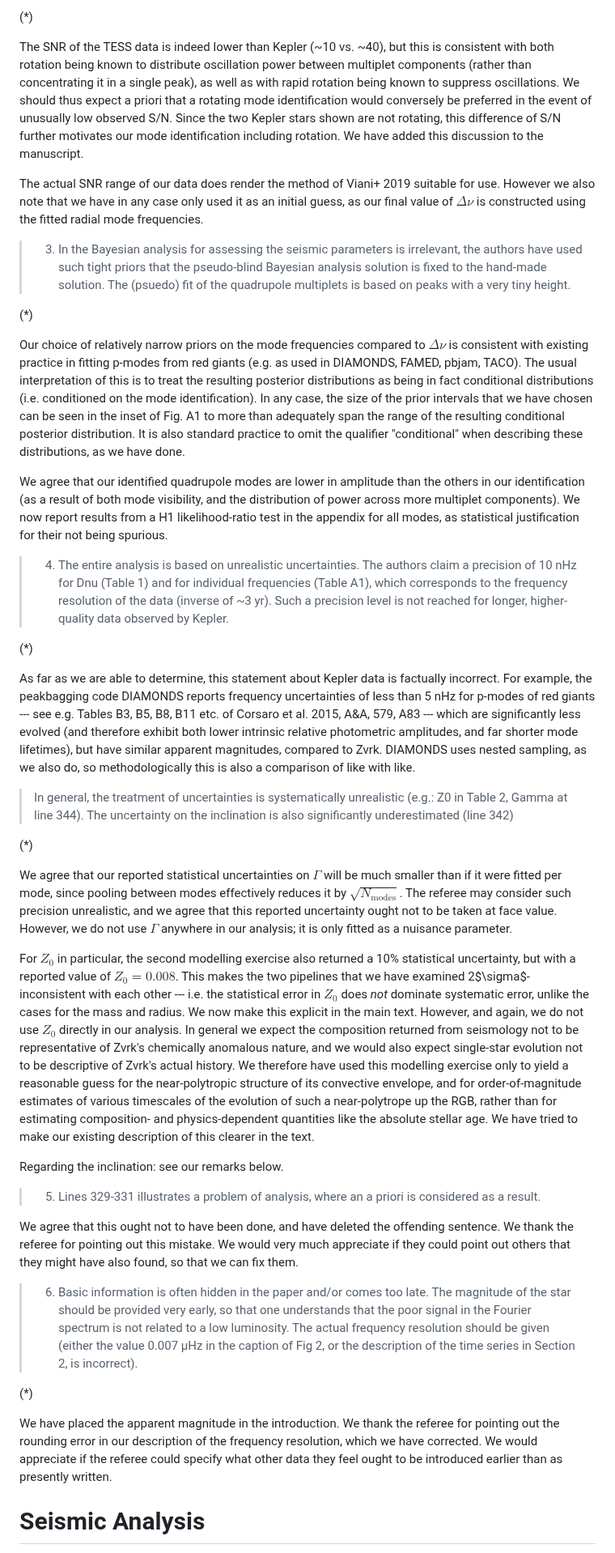
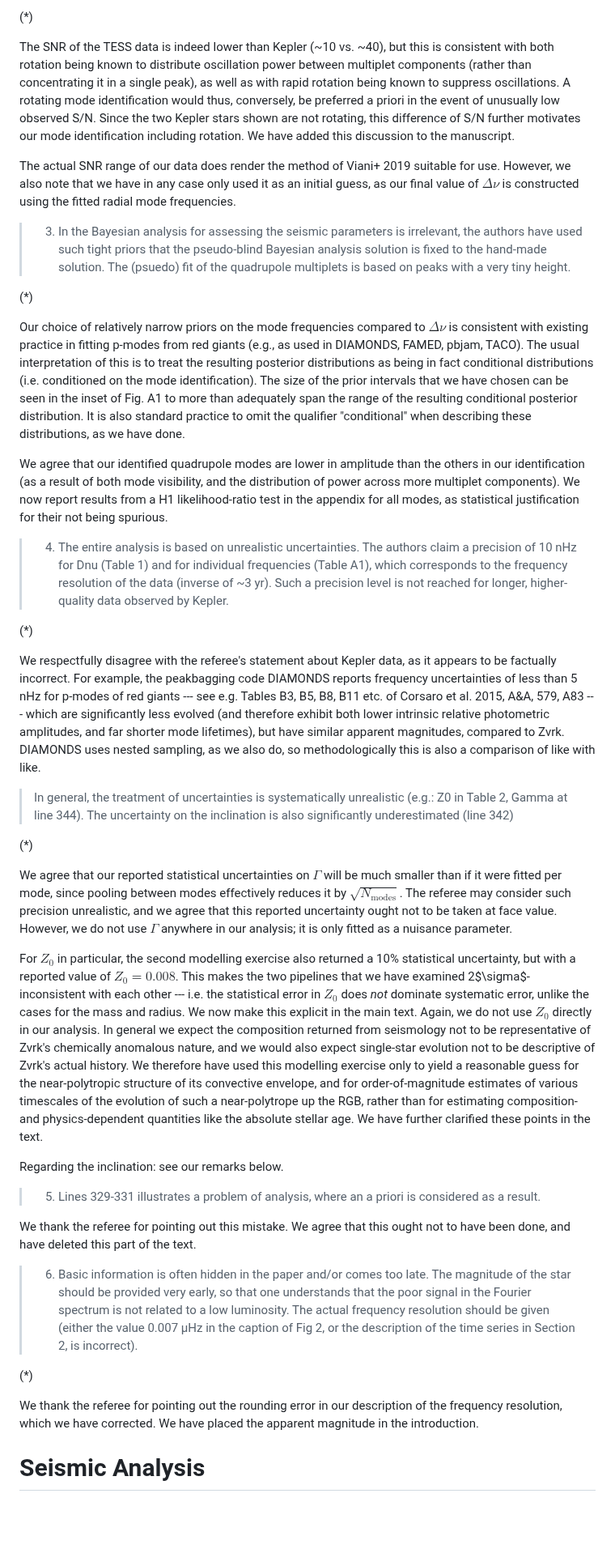
Before and after one commit to darthoctopus/zvrk, a Markdown page: Writeup/referee reports/1_reply.md, the part around one of its changes. Shown at 81% size. Drawn GitHub-style; blank space fills up the shorter version.

```diff
--- a/Writeup/referee reports/1_reply.md
+++ b/Writeup/referee reports/1_reply.md
@@ -24,15 +28,15 @@ We have now rectified the figure by showing the background-divided PS in the fir
 
 (*)
 
-The SNR of the TESS data is indeed lower than Kepler (~10 vs. ~40), but this is consistent with both rotation being known to distribute oscillation power between multiplet components (rather than concentrating it in a single peak), as well as with rapid rotation being known to suppress oscillations. We should thus expect a priori that a rotating mode identification would conversely be preferred in the event of unusually low observed S/N. Since the two Kepler stars shown are not rotating, this difference of S/N further motivates our mode identification including rotation. We have added this discussion to the manuscript.
+The SNR of the TESS data is indeed lower than Kepler (~10 vs. ~40), but this is consistent with both rotation being known to distribute oscillation power between multiplet components (rather than concentrating it in a single peak), as well as with rapid rotation being known to suppress oscillations. A rotating mode identification would thus, conversely, be preferred a priori in the event of unusually low observed S/N. Since the two Kepler stars shown are not rotating, this difference of S/N further motivates our mode identification including rotation. We have added this discussion to the manuscript.
 
-The actual SNR range of our data does render the method of Viani+ 2019 suitable for use. However we also note that we have in any case only used it as an initial guess, as our final value of $\Delta\nu$ is constructed using the fitted radial mode frequencies.
+The actual SNR range of our data does render the method of Viani+ 2019 suitable for use. However, we also note that we have in any case only used it as an initial guess, as our final value of $\Delta\nu$ is constructed using the fitted radial mode frequencies.
 
 > 3) In the Bayesian analysis for assessing the seismic parameters is irrelevant, the authors have used such tight priors that the pseudo-blind Bayesian analysis solution is fixed to the hand-made solution. The (psuedo) fit of the quadrupole multiplets is based on peaks with a very tiny height.
 
 (*)
 
-Our choice of relatively narrow priors on the mode frequencies compared to $\Delta\nu$ is consistent with existing practice in fitting p-modes from red giants (e.g. as used in DIAMONDS, FAMED, pbjam, TACO). The usual interpretation of this is to treat the resulting posterior distributions as being in fact conditional distributions (i.e. conditioned on the mode identification). In any case, the size of the prior intervals that we have chosen can be seen in the inset of Fig. A1 to more than adequately span the range of the resulting conditional posterior distribution. It is also standard practice to omit the qualifier "conditional" when describing these distributions, as we have done.
+Our choice of relatively narrow priors on the mode frequencies compared to $\Delta\nu$ is consistent with existing practice in fitting p-modes from red giants (e.g., as used in DIAMONDS, FAMED, pbjam, TACO). The usual interpretation of this is to treat the resulting posterior distributions as being in fact conditional distributions (i.e. conditioned on the mode identification). The size of the prior intervals that we have chosen can be seen in the inset of Fig. A1 to more than adequately span the range of the resulting conditional posterior distribution. It is also standard practice to omit the qualifier "conditional" when describing these distributions, as we have done.
 
 We agree that our identified quadrupole modes are lower in amplitude than the others in our identification (as a result of both mode visibility, and the distribution of power across more multiplet components). We now report results from a H1 likelihood-ratio test in the appendix for all modes, as statistical justification for their not being spurious.
 
@@ -40,7 +44,7 @@ We agree that our identified quadrupole modes are lower in amplitude than the ot
 
 (*)
 
-As far as we are able to determine, this statement about Kepler data is factually incorrect. For example, the peakbagging code DIAMONDS reports frequency uncertainties of less than 5 nHz for p-modes of red giants --- see e.g. Tables B3, B5, B8, B11 etc. of Corsaro et al. 2015, A&A, 579, A83 --- which are significantly less evolved (and therefore exhibit both lower intrinsic relative photometric amplitudes, and far shorter mode lifetimes), but have similar apparent magnitudes, compared to Zvrk. DIAMONDS uses nested sampling, as we also do, so methodologically this is also a comparison of like with like.
+We respectfully disagree with the referee's statement about Kepler data, as it appears to be factually incorrect. For example, the peakbagging code DIAMONDS reports frequency uncertainties of less than 5 nHz for p-modes of red giants --- see e.g. Tables B3, B5, B8, B11 etc. of Corsaro et al. 2015, A&A, 579, A83 --- which are significantly less evolved (and therefore exhibit both lower intrinsic relative photometric amplitudes, and far shorter mode lifetimes), but have similar apparent magnitudes, compared to Zvrk. DIAMONDS uses nested sampling, as we also do, so methodologically this is also a comparison of like with like.
 
 > In general, the treatment of uncertainties is systematically unrealistic (e.g.: Z0 in Table 2, Gamma at line 344). The uncertainty on the inclination is also significantly underestimated (line 342)
 
@@ -48,19 +52,19 @@ As far as we are able to determine, this statement about Kepler data is factuall
 
 We agree that our reported statistical uncertainties on $\Gamma$ will be much smaller than if it were fitted per mode, since pooling between modes effectively reduces it by $\sqrt{N_\text{modes}}$. The referee may consider such precision unrealistic, and we agree that this reported uncertainty ought not to be taken at face value. However, we do not use $\Gamma$ anywhere in our analysis; it is only fitted as a nuisance parameter.
 
-For $Z_0$ in particular, the second modelling exercise also returned a 10% statistical uncertainty, but with a reported value of $Z_0 = 0.008$. This makes the two pipelines that we have examined 2$\sigma$-inconsistent with each other --- i.e. the statistical error in $Z_0$ does *not* dominate systematic error, unlike the cases for the mass and radius. We now make this explicit in the main text. However, and again, we do not use $Z_0$ directly in our analysis. In general we expect the composition returned from seismology not to be representative of Zvrk's chemically anomalous nature, and we would also expect single-star evolution not to be descriptive of Zvrk's actual history. We therefore have used this modelling exercise only to yield a reasonable guess for the near-polytropic structure of its convective envelope, and for order-of-magnitude estimates of various timescales of the evolution of such a near-polytrope up the RGB, rather than for estimating composition- and physics-dependent quantities like the absolute stellar age. We have tried to make our existing description of this clearer in the text.
+For $Z_0$ in particular, the second modelling exercise also returned a 10% statistical uncertainty, but with a reported value of $Z_0 = 0.008$. This makes the two pipelines that we have examined 2$\sigma$-inconsistent with each other --- i.e. the statistical error in $Z_0$ does *not* dominate systematic error, unlike the cases for the mass and radius. We now make this explicit in the main text. Again, we do not use $Z_0$ directly in our analysis. In general we expect the composition returned from seismology not to be representative of Zvrk's chemically anomalous nature, and we would also expect single-star evolution not to be descriptive of Zvrk's actual history. We therefore have used this modelling exercise only to yield a reasonable guess for the near-polytropic structure of its convective envelope, and for order-of-magnitude estimates of various timescales of the evolution of such a near-polytrope up the RGB, rather than for estimating composition- and physics-dependent quantities like the absolute stellar age. We have further clarified these points in the text.
 
 Regarding the inclination: see our remarks below.
 
 > 5) Lines 329-331 illustrates a problem of analysis, where an a priori is considered as a result.
 
-We agree that this ought not to have been done, and have deleted the offending sentence. We thank the referee for pointing out this mistake. We would very much appreciate if they could point out others that they might have also found, so that we can fix them.
+We thank the referee for pointing out this mistake. We agree that this ought not to have been done, and have deleted this part of the text.
 
 > 6) Basic information is often hidden in the paper and/or comes too late. The magnitude of the star should be provided very early, so that one understands that the poor signal in the Fourier spectrum is not related to a low luminosity. The actual frequency resolution should be given (either the value 0.007 µHz in the caption of Fig 2, or the description of the time series in Section 2, is incorrect).
 
 (*)
 
-We have placed the apparent magnitude in the introduction. We thank the referee for pointing out the rounding error in our description of the frequency resolution, which we have corrected. We would appreciate if the referee could specify what other data they feel ought to be introduced earlier than as presently written.
+We thank the referee for pointing out the rounding error in our description of the frequency resolution, which we have corrected. We have placed the apparent magnitude in the introduction.
 
 # Seismic Analysis
 
```
Also changed, not shown: other parts of Writeup/referee reports/1_reply.md (+19 -19 lines).
